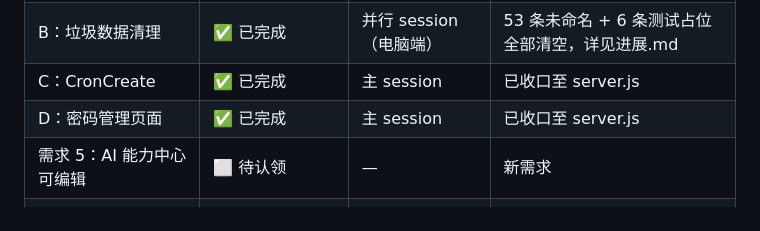
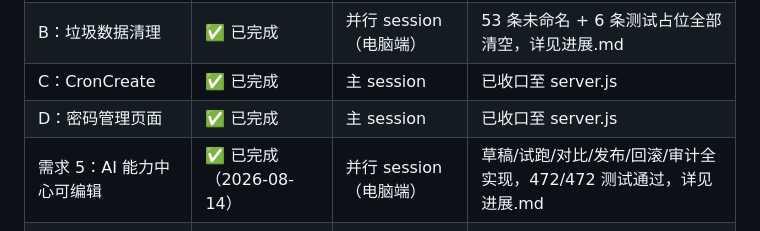
Before and after one commit to poorcid858-prog/AI-, a Markdown page: docs/并行任务入口.md, the part around the change. Rendered like a GitHub page.

```diff
--- a/docs/并行任务入口.md
+++ b/docs/并行任务入口.md
@@ -99,7 +99,7 @@
 | B：垃圾数据清理 | ✅ 已完成 | 并行 session（电脑端） | 53 条未命名 + 6 条测试占位全部清空，详见进展.md |
 | C：CronCreate | ✅ 已完成 | 主 session | 已收口至 server.js |
 | D：密码管理页面 | ✅ 已完成 | 主 session | 已收口至 server.js |
-| 需求 5：AI 能力中心可编辑 | ⬜ 待认领 | — | 新需求 |
+| 需求 5：AI 能力中心可编辑 | ✅ 已完成（2026-08-14） | 并行 session（电脑端） | 草稿/试跑/对比/发布/回滚/审计全实现，472/472 测试通过，详见进展.md |
 | 需求 6：召回可观测与反向修复 | ✅ 已完成（2026-08-14） | 本 session | 439/439 测试通过，详见进展.md |
 | 需求 7：回答对比调试工具 | ✅ 已完成（2026-08-14） | 本 session | 446/446 测试通过，详见进展.md |
 | 需求 8：落地页体验引导 | ✅ 已完成（2026-08-14） | 电脑端 | 详见进展.md |
```
Also changed, not shown: 进展.md (+31 -0 lines).
